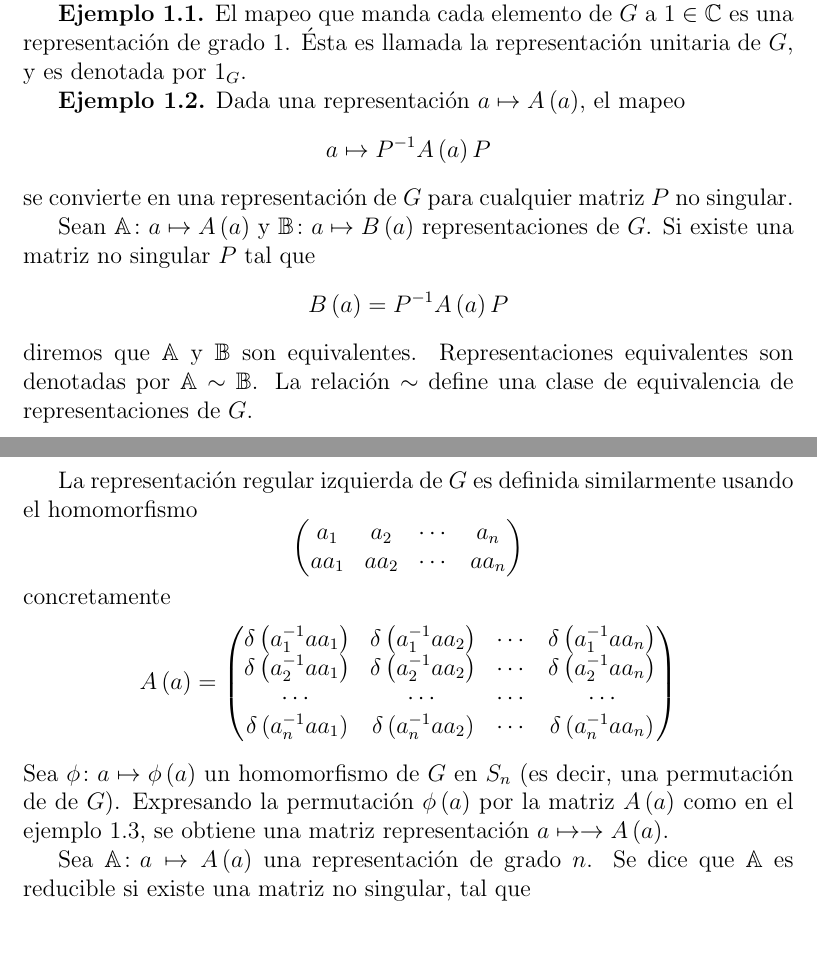
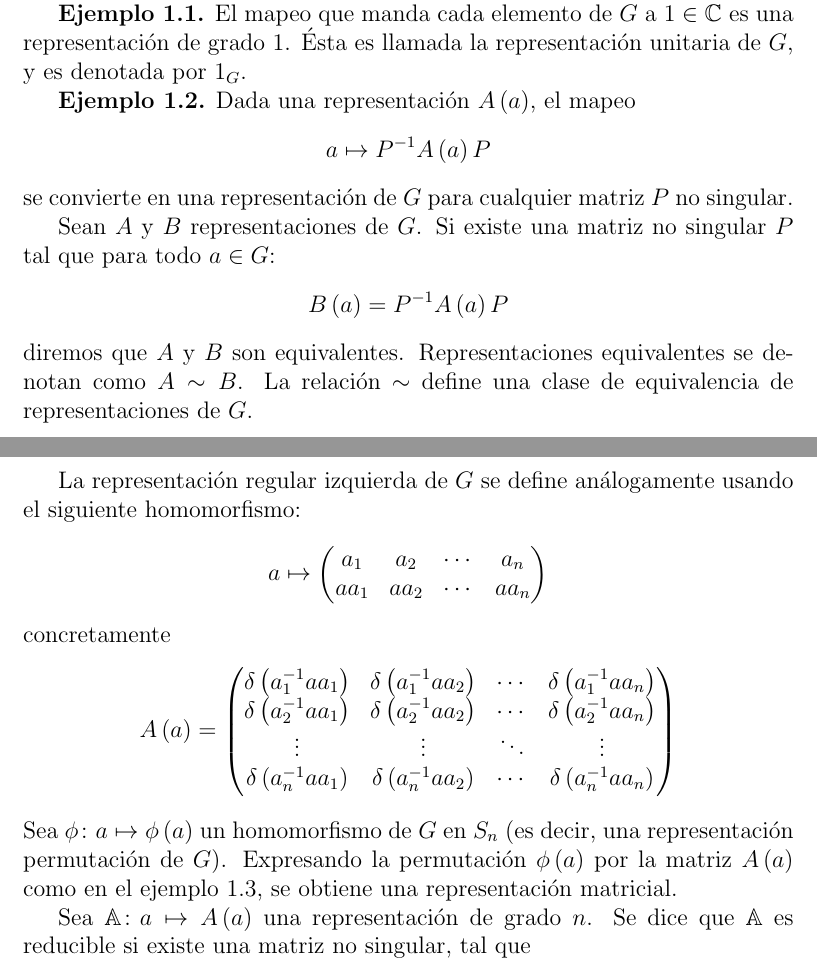
Before and after one commit to leunamCampero/Tesis, a LaTeX thesis (LaTeX/tesis.tex): two parts of pages 3 and 5 of 21, joined at a grey line, cut so that both start at the same text, the shorter picture padded with empty space. Compiled offline with pdfLaTeX.

Commit message:
Corregí notación en los ejemplos de representaciones de grupo

```diff
--- a/LaTeX/tesis.tex
+++ b/LaTeX/tesis.tex
@@ -151,22 +151,20 @@ representación es fiel, si $A$ es inyectiva.
 \in \mathbb{C}$ es una representación de grado 1. Ésta es llamada la
 representación unitaria de $G$, y es denotada por $1_{G}$.
 
-\textbf{Ejemplo 1.2.} Dada una representación $a \mapsto A\left(a\right)$, el mapeo
+\textbf{Ejemplo 1.2.} Dada una representación $A\left(a\right)$, el mapeo
 \begin{equation*}
   a \mapsto P^{-1}A\left(a\right)P
 \end{equation*}
 se convierte en una representación de $G$ para cualquier matriz $P$ no singular.
 
-Sean $\mathbb{A} \colon a\mapsto A\left(a\right)$ y $\mathbb{B} \colon
-a\mapsto B\left(a\right)$ representaciones de $G$. Si existe una
-matriz no singular $P$ tal que
+Sean $A$ y $B$ representaciones de $G$. Si existe una
+matriz no singular $P$ tal que para todo $a \in G$:
 \begin{equation*}
   B\left(a\right)= P^{-1}A\left(a\right)P
 \end{equation*}
-diremos que $\mathbb{A}$ y $\mathbb{B}$ son
-equivalentes. Representaciones equivalentes son denotadas por
-$\mathbb{A} \sim \mathbb{B}$. La relación $\sim$ define una clase de
-equivalencia de representaciones de $G$.
+diremos que $A$ y $B$ son equivalentes. Representaciones equivalentes
+se denotan como $A \sim B$. La relación $\sim$
+define una clase de equivalencia de representaciones de $G$.
 
 \textbf{Ejemplo 1.3.} Sea $S_{n}$ el grupo simétrico de grado
 $n$. Para un elemento
@@ -246,9 +243,10 @@ entonces
 \end{equation*}
 Si a $\neq$ 1, cada entrada sobre la diagonal es cero.
 
-La representación regular izquierda de $G$ es definida similarmente
-usando el homomorfismo
+La representación regular izquierda de $G$ se define análogamente
+usando el siguiente homomorfismo:
 \begin{equation*}
+  a \mapsto
   \begin{pmatrix}
     a_{1} & a_{2} & \cdots  & a_{n}\\
     aa_{1} & aa_{2} & \cdots & aa_{n}
@@ -260,15 +258,15 @@ concretamente
   \begin{pmatrix}
     \delta\left(a_{1}^{-1}aa_{1}\right) & \delta\left(a_{1}^{-1}aa_{2}\right) & \cdots  & \delta\left(a_{1}^{-1}aa_{n}\right)\\
     \delta\left(a_{2}^{-1}aa_{1}\right) & \delta\left(a_{2}^{-1}aa_{2}\right) & \cdots  & \delta\left(a_{2}^{-1}aa_{n}\right)\\
-    \cdots & \cdots & \cdots & \cdots\\
+    \vdots & \vdots & \ddots & \vdots\\
     \delta\left(a_{n}^{-1}aa_{1}\right) & \delta\left(a_{n}^{-1}aa_{2}\right) & \cdots  & \delta\left(a_{n}^{-1}aa_{n}\right)
   \end{pmatrix}
 \end{equation*}
 Sea $\phi \colon a \mapsto \phi\left(a\right)$ un homomorfismo de $G$
-en $S_{n}$ (es decir, una permutación de de $G$). Expresando la
-permutación $\phi\left(a\right)$ por la matriz $A\left(a\right)$ como
-en el ejemplo 1.3, se obtiene una matriz representación
-$a \mapsto\rightarrow A\left(a\right)$.
+en $S_{n}$ (es decir, una representación permutación de
+$G$). Expresando la permutación $\phi\left(a\right)$ por la matriz
+$A\left(a\right)$ como en el ejemplo 1.3, se obtiene una
+representación matricial.
 
 Sea $\mathbb{A} \colon a \mapsto A\left(a\right)$ una representación
 de grado $n$. Se dice que $\mathbb{A}$ es reducible si existe una
```
Also changed, not shown: LaTeX/tesis.tex (19 more changed lines).
